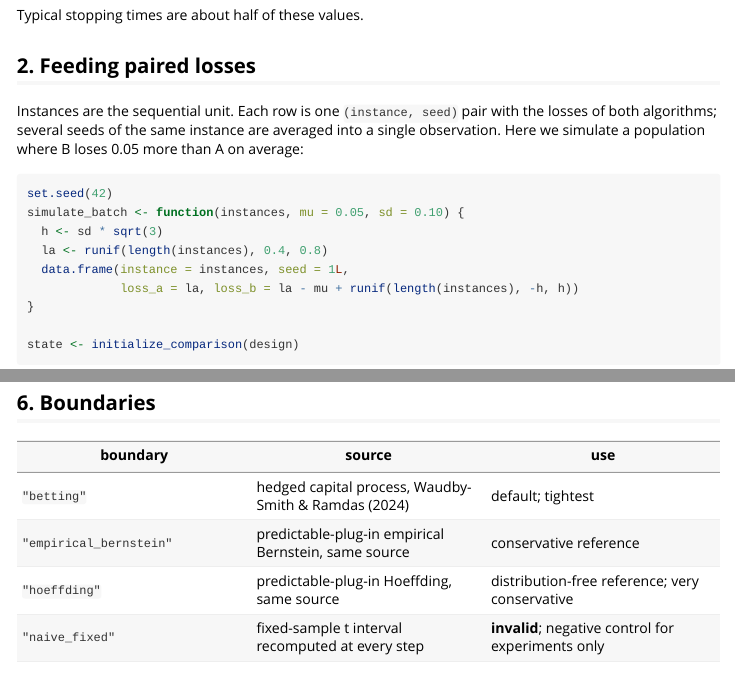
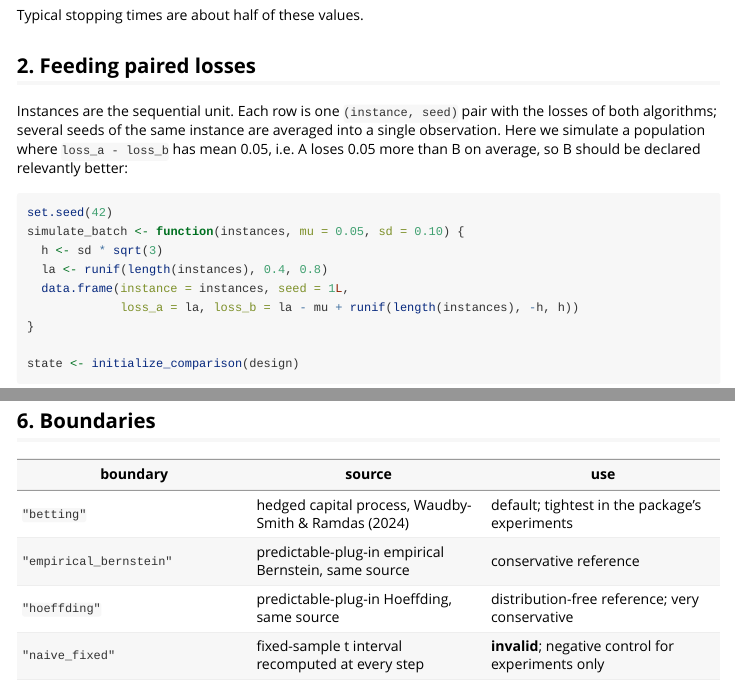
Before and after one commit to castlaboratory/seqbench, an R Markdown document (vignettes/getting-started.Rmd): the page in a window 1100 px wide, from 1610 px down, and a second part further down, joined at a grey line. Rendered offline with R 4.5, knitr and Pandoc, with nearby package versions; some code elsewhere in the file could not run offline; common packages that the code uses without loading them are loaded.

````diff
--- a/vignettes/getting-started.Rmd
+++ b/vignettes/getting-started.Rmd
@@ -56,7 +56,8 @@
 
 Instances are the sequential unit. Each row is one `(instance, seed)` pair with the losses of
 both algorithms; several seeds of the same instance are averaged into a single observation.
-Here we simulate a population where B loses 0.05 more than A on average:
+Here we simulate a population where `loss_a - loss_b` has mean 0.05, i.e. A loses 0.05
+more than B on average, so B should be declared relevantly better:
 
 ```{r}
 set.seed(42)
@@ -135,7 +136,7 @@
 
 | boundary | source | use |
 |---|---|---|
-| `"betting"` | hedged capital process, Waudby-Smith & Ramdas (2024) | default; tightest |
+| `"betting"` | hedged capital process, Waudby-Smith & Ramdas (2024) | default; tightest in the package's experiments |
 | `"empirical_bernstein"` | predictable-plug-in empirical Bernstein, same source | conservative reference |
 | `"hoeffding"` | predictable-plug-in Hoeffding, same source | distribution-free reference; very conservative |
 | `"naive_fixed"` | fixed-sample t interval recomputed at every step | **invalid**; negative control for experiments only |
````
Also changed, not shown: README.md.
